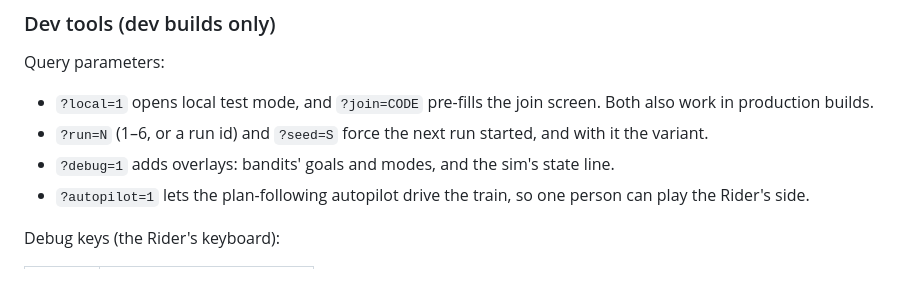
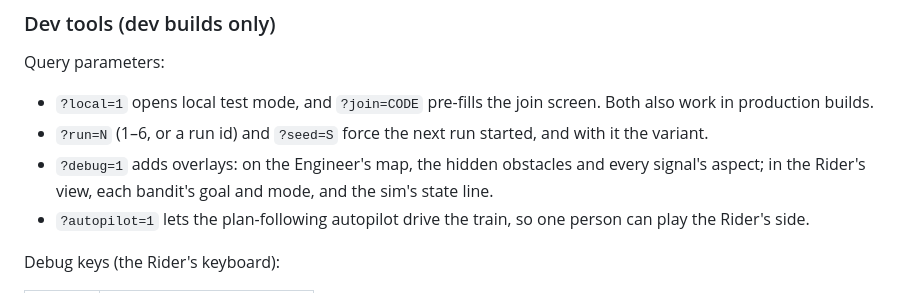
Before and after one commit to ekkeltype/spur, a Markdown page: README.md, the part around the change. Drawn GitHub-style.

Commit message:
README: what the debug overlays show
Co-Authored-By: Claude Opus 5.5 (1M context) <noreply@anthropic.com>
Claude-Session: https://claude.ai/code/session_01DDDEANs4EpxKYpJsCTrNZB

```diff
--- a/README.md
+++ b/README.md
@@ -76,7 +76,7 @@ Query parameters:
 
 - `?local=1` opens local test mode, and `?join=CODE` pre-fills the join screen. Both also work in production builds.
 - `?run=N` (1–6, or a run id) and `?seed=S` force the next run started, and with it the variant.
-- `?debug=1` adds overlays: bandits' goals and modes, and the sim's state line.
+- `?debug=1` adds overlays: on the Engineer's map, the hidden obstacles and every signal's aspect; in the Rider's view, each bandit's goal and mode, and the sim's state line.
 - `?autopilot=1` lets the plan-following autopilot drive the train, so one person can play the Rider's side.
 
 Debug keys (the Rider's keyboard):
```
